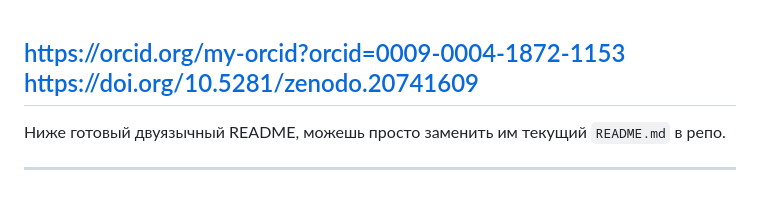
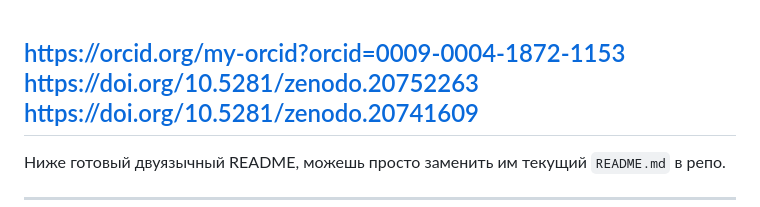
Before and after one commit to qqewq/GRA-Swarm-Optimization, a Markdown page: README.md, the part around the change. Rendered like a GitHub page.

```diff
--- a/README.md
+++ b/README.md
@@ -1,4 +1,5 @@
 https://orcid.org/my-orcid?orcid=0009-0004-1872-1153
+https://doi.org/10.5281/zenodo.20752263
 https://doi.org/10.5281/zenodo.20741609
 -------------
 Ниже готовый двуязычный README, можешь просто заменить им текущий `README.md` в репо.
```
